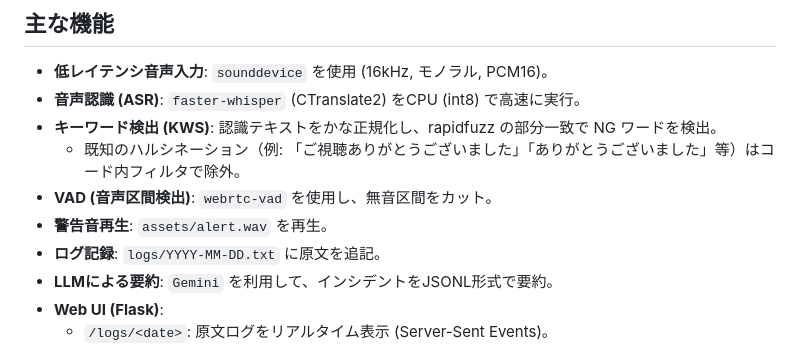
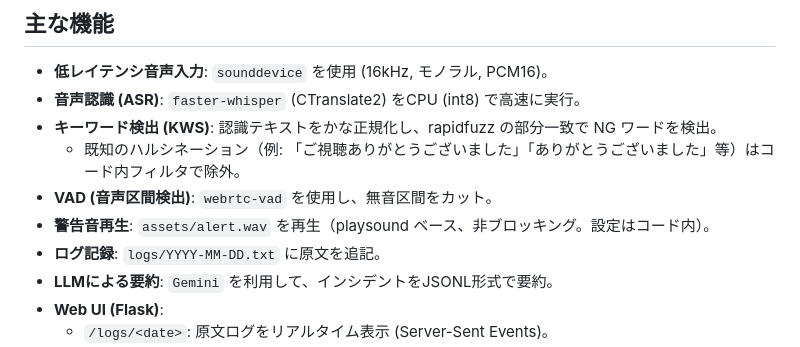
Before and after one commit to j23033it/CaShield, a Markdown page: README.md, the part around the change. Rendered like a GitHub page.

Commit message:
playsoundを追加し、未使用のpygameを 削除。

```diff
--- a/README.md
+++ b/README.md
@@ -20,7 +20,7 @@
 - **キーワード検出 (KWS)**: 認識テキストをかな正規化し、rapidfuzz の部分一致で NG ワードを検出。
   - 既知のハルシネーション（例: 「ご視聴ありがとうございました」「ありがとうございました」等）はコード内フィルタで除外。
 - **VAD (音声区間検出)**: `webrtc-vad` を使用し、無音区間をカット。
-- **警告音再生**: `assets/alert.wav` を再生。
+- **警告音再生**: `assets/alert.wav` を再生（playsound ベース、非ブロッキング。設定はコード内）。
 - **ログ記録**: `logs/YYYY-MM-DD.txt` に原文を追記。
 - **LLMによる要約**: `Gemini` を利用して、インシデントをJSONL形式で要約。
 - **Web UI (Flask)**:
```
